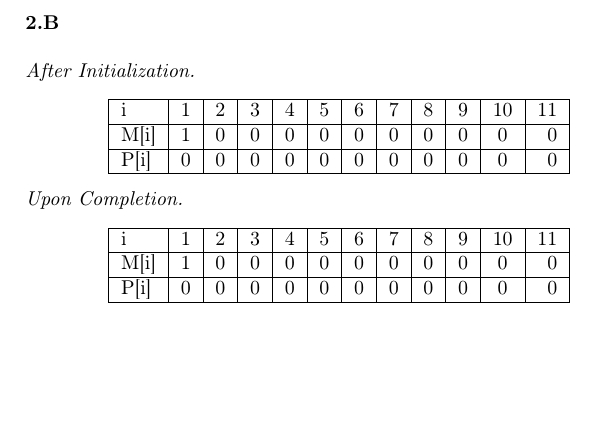
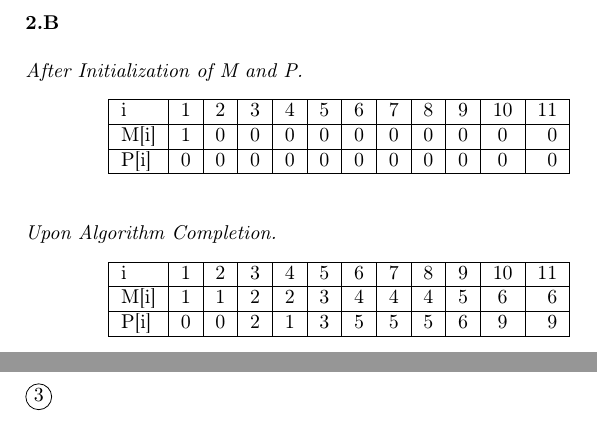
Before and after one commit to HaydenMcParlane/AlgorithmsAndDataStructures, a LaTeX problem sheet (latex-algs/hw3/hw3.tex): part of page 3 of 3 before the commit and two parts of pages 3 and 4 of 4 after it, the two joined at a grey line, cut so that both start at the same text, the shorter picture padded with empty space. Compiled offline with pdfLaTeX.

Commit message:
Finished 3.2

```diff
--- a/latex-algs/hw3/hw3.tex
+++ b/latex-algs/hw3/hw3.tex
@@ -146,7 +148,7 @@ are compatible.
 
 \textbf{2.B}\\
 
-\textit{After Initialization.}
+\textit{After Initialization of M and P.}
 \begin{center}
     \begin{tabular}{ | l | c | c | c | c | c | c | c | c | c | c | r |}
         \hline
@@ -156,17 +158,26 @@ are compatible.
         \hline
     \end{tabular}
 \end{center}
+\text{}\\
 
-\textit{Upon Completion.}
+\textit{Upon Algorithm Completion.}
 \begin{center}
     \begin{tabular}{ | l | c | c | c | c | c | c | c | c | c | c | r |}
         \hline
             i & 1 & 2 & 3 & 4 & 5 & 6 & 7 & 8 & 9 & 10 & 11 \\ \hline
-            M[i] & 1 & 0 & 0 & 0 & 0 & 0 & 0 & 0 & 0 & 0 & 0 \\ \hline
-            P[i] & 0 & 0 & 0 & 0 & 0 & 0 & 0 & 0 & 0 & 0 & 0 \\
+            M[i] & 1 & 1 & 2 & 2 & 3 & 4 & 4 & 4 & 5 & 6 & 6 \\ \hline
+            P[i] & 0 & 0 & 2 & 1 & 3 & 5 & 5 & 5 & 6 & 9 & 9 \\
         \hline
     \end{tabular}
 \end{center}
 
+\pagebreak
+
+\encircle{3}
+
+
+
+
+\textbf{}
 
 \end{document}
```
Also changed, not shown: latex-algs/hw3.pdf, latex-algs/hw3/hw3.pdf, latex-algs/hw3/hw3.tex (12 more changed lines), 3 other files.
